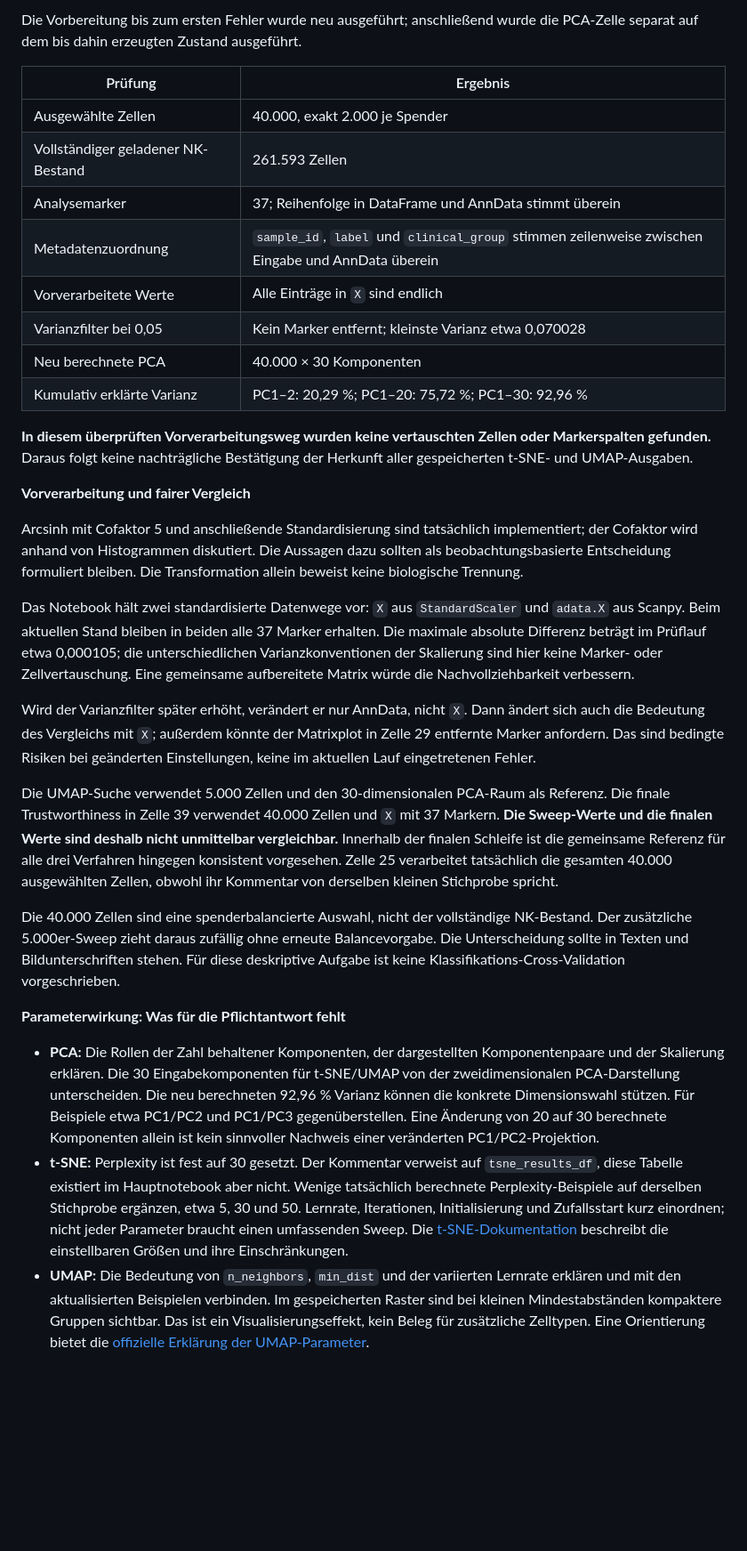
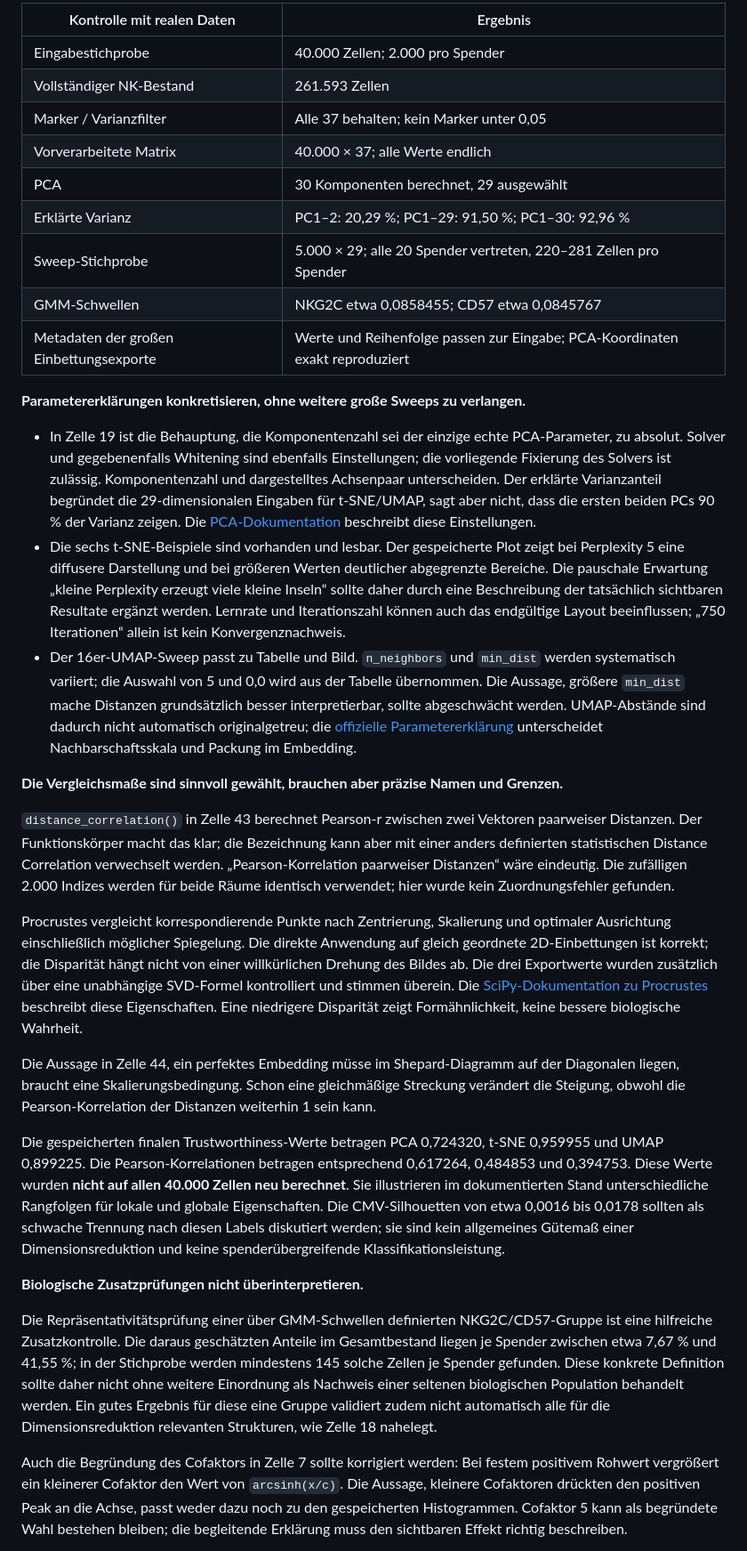
Before and after one commit to habicht12/SSBI-Project, a Markdown page: untersuchung/2026-09-08_untersuchung_aufgabe_02-dimensionality-reduction.md, the part around one of its changes. Shown at 89% size. Rendered like a GitHub page; blank space fills up the shorter version.

Commit message:
docs: Prüfbericht auf dimensionality reduction clean korrigieren

```diff
--- a/untersuchung/2026-09-08_untersuchung_aufgabe_02-dimensionality-reduction.md
+++ b/untersuchung/2026-09-08_untersuchung_aufgabe_02-dimensionality-reduction.md
@@ -123,34 +105,35 @@ In Zelle 31 wird `np.argmax(posterior_pos > 0.5)` verwendet. Falls die Bedingung
 
-Die Vorbereitung bis zum ersten Fehler wurde neu ausgeführt; anschließend wurde die PCA-Zelle separat auf dem bis dahin erzeugten Zustand ausgeführt.
+| Kontrolle mit realen Daten | Ergebnis |
+|---|---|
+| Eingabestichprobe | 40.000 Zellen; 2.000 pro Spender |
+| Vollständiger NK-Bestand | 261.593 Zellen |
+| Marker / Varianzfilter | Alle 37 behalten; kein Marker unter 0,05 |
+| Vorverarbeitete Matrix | 40.000 × 37; alle Werte endlich |
+| PCA | 30 Komponenten berechnet, 29 ausgewählt |
+| Erklärte Varianz | PC1–2: 20,29 %; PC1–29: 91,50 %; PC1–30: 92,96 % |
+| Sweep-Stichprobe | 5.000 × 29; alle 20 Spender vertreten, 220–281 Zellen pro Spender |
+| GMM-Schwellen | NKG2C etwa 0,0858455; CD57 etwa 0,0845767 |
+| Metadaten der großen Einbettungsexporte | Werte und Reihenfolge passen zur Eingabe; PCA-Koordinaten exakt reproduziert |
 
-| Prüfung | Ergebnis |
-|---|---|
-| Ausgewählte Zellen | 40.000, exakt 2.000 je Spender |
-| Vollständiger geladener NK-Bestand | 261.593 Zellen |
-| Analysemarker | 37; Reihenfolge in DataFrame und AnnData stimmt überein |
-| Metadatenzuordnung | `sample_id`, `label` und `clinical_group` stimmen zeilenweise zwischen Eingabe und AnnData überein |
-| Vorverarbeitete Werte | Alle Einträge in `X` sind endlich |
-| Varianzfilter bei 0,05 | Kein Marker entfernt; kleinste Varianz etwa 0,070028 |
-| Neu berechnete PCA | 40.000 × 30 Komponenten |
-| Kumulativ erklärte Varianz | PC1–2: 20,29 %; PC1–20: 75,72 %; PC1–30: 92,96 % |
+**Parametererklärungen konkretisieren, ohne weitere große Sweeps zu verlangen.**
 
-**In diesem überprüften Vorverarbeitungsweg wurden keine vertauschten Zellen oder Markerspalten gefunden.** Daraus folgt keine nachträgliche Bestätigung der Herkunft aller gespeicherten t-SNE- und UMAP-Ausgaben.
+- In Zelle 19 ist die Behauptung, die Komponentenzahl sei der einzige echte PCA-Parameter, zu absolut. Solver und gegebenenfalls Whitening sind ebenfalls Einstellungen; die vorliegende Fixierung des Solvers ist zulässig. Komponentenzahl und dargestelltes Achsenpaar unterscheiden. Der erklärte Varianzanteil begründet die 29-dimensionalen Eingaben für t-SNE/UMAP, sagt aber nicht, dass die ersten beiden PCs 90 % der Varianz zeigen. Die [PCA-Dokumentation](https://scikit-learn.org/stable/modules/generated/sklearn.decomposition.PCA.html) beschreibt diese Einstellungen.
+- Die sechs t-SNE-Beispiele sind vorhanden und lesbar. Der gespeicherte Plot zeigt bei Perplexity 5 eine diffusere Darstellung und bei größeren Werten deutlicher abgegrenzte Bereiche. Die pauschale Erwartung „kleine Perplexity erzeugt viele kleine Inseln“ sollte daher durch eine Beschreibung der tatsächlich sichtbaren Resultate ergänzt werden. Lernrate und Iterationszahl können auch das endgültige Layout beeinflussen; „750 Iterationen“ allein ist kein Konvergenznachweis.
+- Der 16er-UMAP-Sweep passt zu Tabelle und Bild. `n_neighbors` und `min_dist` werden systematisch variiert; die Auswahl von 5 und 0,0 wird aus der Tabelle übernommen. Die Aussage, größere `min_dist` mache Distanzen grundsätzlich besser interpretierbar, sollte abgeschwächt werden. UMAP-Abstände sind dadurch nicht automatisch originalgetreu; die [offizielle Parametererklärung](https://umap-learn.readthedocs.io/en/latest/parameters.html) unterscheidet Nachbarschaftsskala und Packung im Embedding.
 
-**Vorverarbeitung und fairer Vergleich**
+**Die Vergleichsmaße sind sinnvoll gewählt, brauchen aber präzise Namen und Grenzen.**
 
-Arcsinh mit Cofaktor 5 und anschließende Standardisierung sind tatsächlich implementiert; der Cofaktor wird anhand von Histogrammen diskutiert. Die Aussagen dazu sollten als beobachtungsbasierte Entscheidung formuliert bleiben. Die Transformation allein beweist keine biologische Trennung.
+`distance_correlation()` in Zelle 43 berechnet Pearson-r zwischen zwei Vektoren paarweiser Distanzen. Der Funktionskörper macht das klar; die Bezeichnung kann aber mit einer anders definierten statistischen Distance Correlation verwechselt werden. „Pearson-Korrelation paarweiser Distanzen“ wäre eindeutig. Die zufälligen 2.000 Indizes werden für beide Räume identisch verwendet; hier wurde kein Zuordnungsfehler gefunden.
 
-Das Notebook hält zwei standardisierte Datenwege vor: `X` aus `StandardScaler` und `adata.X` aus Scanpy. Beim aktuellen Stand bleiben in beiden alle 37 Marker erhalten. Die maximale absolute Differenz beträgt im Prüflauf etwa 0,000105; die unterschiedlichen Varianzkonventionen der Skalierung sind hier keine Marker- oder Zellvertauschung. Eine gemeinsame aufbereitete Matrix würde die Nachvollziehbarkeit verbessern.
+Procrustes vergleicht korrespondierende Punkte nach Zentrierung, Skalierung und optimaler Ausrichtung einschließlich möglicher Spiegelung. Die direkte Anwendung auf gleich geordnete 2D-Einbettungen ist korrekt; die Disparität hängt nicht von einer willkürlichen Drehung des Bildes ab. Die drei Exportwerte wurden zusätzlich über eine unabhängige SVD-Formel kontrolliert und stimmen überein. Die [SciPy-Dokumentation zu Procrustes](https://docs.scipy.org/doc/scipy/reference/generated/scipy.spatial.procrustes.html) beschreibt diese Eigenschaften. Eine niedrigere Disparität zeigt Formähnlichkeit, keine bessere biologische Wahrheit.
 
-Wird der Varianzfilter später erhöht, verändert er nur AnnData, nicht `X`. Dann ändert sich auch die Bedeutung des Vergleichs mit `X`; außerdem könnte der Matrixplot in Zelle 29 entfernte Marker anfordern. Das sind bedingte Risiken bei geänderten Einstellungen, keine im aktuellen Lauf eingetretenen Fehler.
+Die Aussage in Zelle 44, ein perfektes Embedding müsse im Shepard-Diagramm auf der Diagonalen liegen, braucht eine Skalierungsbedingung. Schon eine gleichmäßige Streckung verändert die Steigung, obwohl die Pearson-Korrelation der Distanzen weiterhin 1 sein kann.
 
-Die UMAP-Suche verwendet 5.000 Zellen und den 30-dimensionalen PCA-Raum als Referenz. Die finale Trustworthiness in Zelle 39 verwendet 40.000 Zellen und `X` mit 37 Markern. **Die Sweep-Werte und die finalen Werte sind deshalb nicht unmittelbar vergleichbar.** Innerhalb der finalen Schleife ist die gemeinsame Referenz für alle drei Verfahren hingegen konsistent vorgesehen. Zelle 25 verarbeitet tatsächlich die gesamten 40.000 ausgewählten Zellen, obwohl ihr Kommentar von derselben kleinen Stichprobe spricht.
+Die gespeicherten finalen Trustworthiness-Werte betragen PCA 0,724320, t-SNE 0,959955 und UMAP 0,899225. Die Pearson-Korrelationen betragen entsprechend 0,617264, 0,484853 und 0,394753. Diese Werte wurden **nicht auf allen 40.000 Zellen neu berechnet**. Sie illustrieren im dokumentierten Stand unterschiedliche Rangfolgen für lokale und globale Eigenschaften. Die CMV-Silhouetten von etwa 0,0016 bis 0,0178 sollten als schwache Trennung nach diesen Labels diskutiert werden; sie sind kein allgemeines Gütemaß einer Dimensionsreduktion und keine spenderübergreifende Klassifikationsleistung.
 
-Die 40.000 Zellen sind eine spenderbalancierte Auswahl, nicht der vollständige NK-Bestand. Der zusätzliche 5.000er-Sweep zieht daraus zufällig ohne erneute Balancevorgabe. Die Unterscheidung sollte in Texten und Bildunterschriften stehen. Für diese deskriptive Aufgabe ist keine Klassifikations-Cross-Validation vorgeschrieben.
+**Biologische Zusatzprüfungen nicht überinterpretieren.**
 
-**Parameterwirkung: Was für die Pflichtantwort fehlt**
+Die Repräsentativitätsprüfung einer über GMM-Schwellen definierten NKG2C/CD57-Gruppe ist eine hilfreiche Zusatzkontrolle. Die daraus geschätzten Anteile im Gesamtbestand liegen je Spender zwischen etwa 7,67 % und 41,55 %; in der Stichprobe werden mindestens 145 solche Zellen je Spender gefunden. Diese konkrete Definition sollte daher nicht ohne weitere Einordnung als Nachweis einer seltenen biologischen Population behandelt werden. Ein gutes Ergebnis für diese eine Gruppe validiert zudem nicht automatisch alle für die Dimensionsreduktion relevanten Strukturen, wie Zelle 18 nahelegt.
 
-- **PCA:** Die Rollen der Zahl behaltener Komponenten, der dargestellten Komponentenpaare und der Skalierung erklären. Die 30 Eingabekomponenten für t-SNE/UMAP von der zweidimensionalen PCA-Darstellung unterscheiden. Die neu berechneten 92,96 % Varianz können die konkrete Dimensionswahl stützen. Für Beispiele etwa PC1/PC2 und PC1/PC3 gegenüberstellen. Eine Änderung von 20 auf 30 berechnete Komponenten allein ist kein sinnvoller Nachweis einer veränderten PC1/PC2-Projektion.
-- **t-SNE:** Perplexity ist fest auf 30 gesetzt. Der Kommentar verweist auf `tsne_results_df`, diese Tabelle existiert im Hauptnotebook aber nicht. Wenige tatsächlich berechnete Perplexity-Beispiele auf derselben Stichprobe ergänzen, etwa 5, 30 und 50. Lernrate, Iterationen, Initialisierung und Zufallsstart kurz einordnen; nicht jeder Parameter braucht einen umfassenden Sweep. Die [t-SNE-Dokumentation](https://scikit-learn.org/stable/modules/generated/sklearn.manifold.TSNE.html) beschreibt die einstellbaren Größen und ihre Einschränkungen.
-- **UMAP:** Die Bedeutung von `n_neighbors`, `min_dist` und der variierten Lernrate erklären und mit den aktualisierten Beispielen verbinden. Im gespeicherten Raster sind bei kleinen Mindestabständen kompaktere Gruppen sichtbar. Das ist ein Visualisierungseffekt, kein Beleg für zusätzliche Zelltypen. Eine Orientierung bietet die [offizielle Erklärung der UMAP-Parameter](https://umap-learn.readthedocs.io/en/latest/parameters.html).
+Auch die Begründung des Cofaktors in Zelle 7 sollte korrigiert werden: Bei festem positivem Rohwert vergrößert ein kleinerer Cofaktor den Wert von `arcsinh(x/c)`. Die Aussage, kleinere Cofaktoren drückten den positiven Peak an die Achse, passt weder dazu noch zu den gespeicherten Histogrammen. Cofaktor 5 kann als begründete Wahl bestehen bleiben; die begleitende Erklärung muss den sichtbaren Effekt richtig beschreiben.
 
```
Also changed, not shown: other parts of untersuchung/2026-09-08_untersuchung_aufgabe_02-dimensionality-reduction.md (+79 -130 lines).
